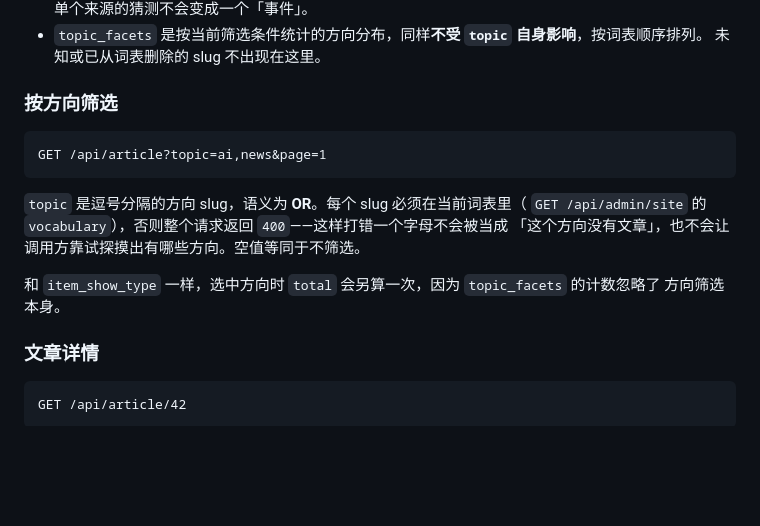
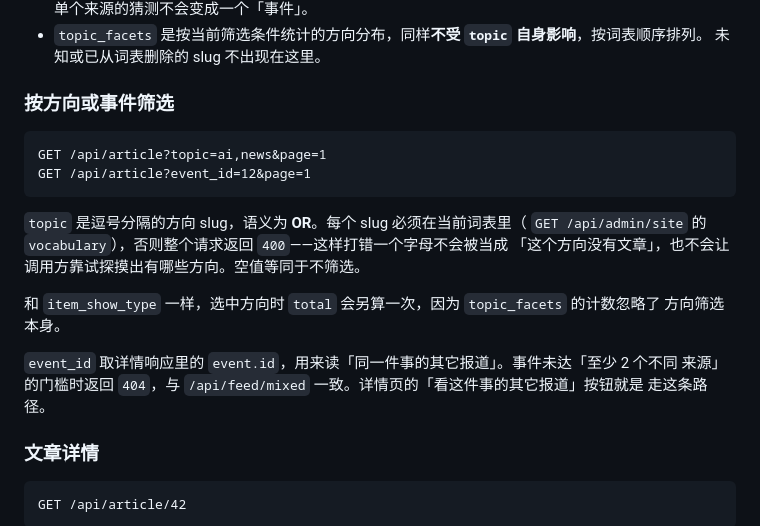
Before and after one commit to sunnysab/hippo, a Markdown page: API.md, the part around the change. Rendered like a GitHub page; blank space fills up the shorter version.

Commit message:
docs(api): document event_id on the article list

````diff
--- a/API.md
+++ b/API.md
@@ -380,10 +380,11 @@ GET /api/article
 - `topic_facets` 是按当前筛选条件统计的方向分布，同样**不受 `topic` 自身影响**，按词表顺序排列。
   未知或已从词表删除的 slug 不出现在这里。
 
-### 按方向筛选
+### 按方向或事件筛选
 
 ```
 GET /api/article?topic=ai,news&page=1
+GET /api/article?event_id=12&page=1
 ```
 
 `topic` 是逗号分隔的方向 slug，语义为 **OR**。每个 slug 必须在当前词表里（
@@ -392,6 +393,10 @@ GET /api/article?topic=ai,news&page=1
 
 和 `item_show_type` 一样，选中方向时 `total` 会另算一次，因为 `topic_facets` 的计数忽略了
 方向筛选本身。
+
+`event_id` 取详情响应里的 `event.id`，用来读「同一件事的其它报道」。事件未达「至少 2 个不同
+来源」的门槛时返回 `404`，与 `/api/feed/mixed` 一致。详情页的「看这件事的其它报道」按钮就是
+走这条路径。
 
 ### 文章详情
 
````
